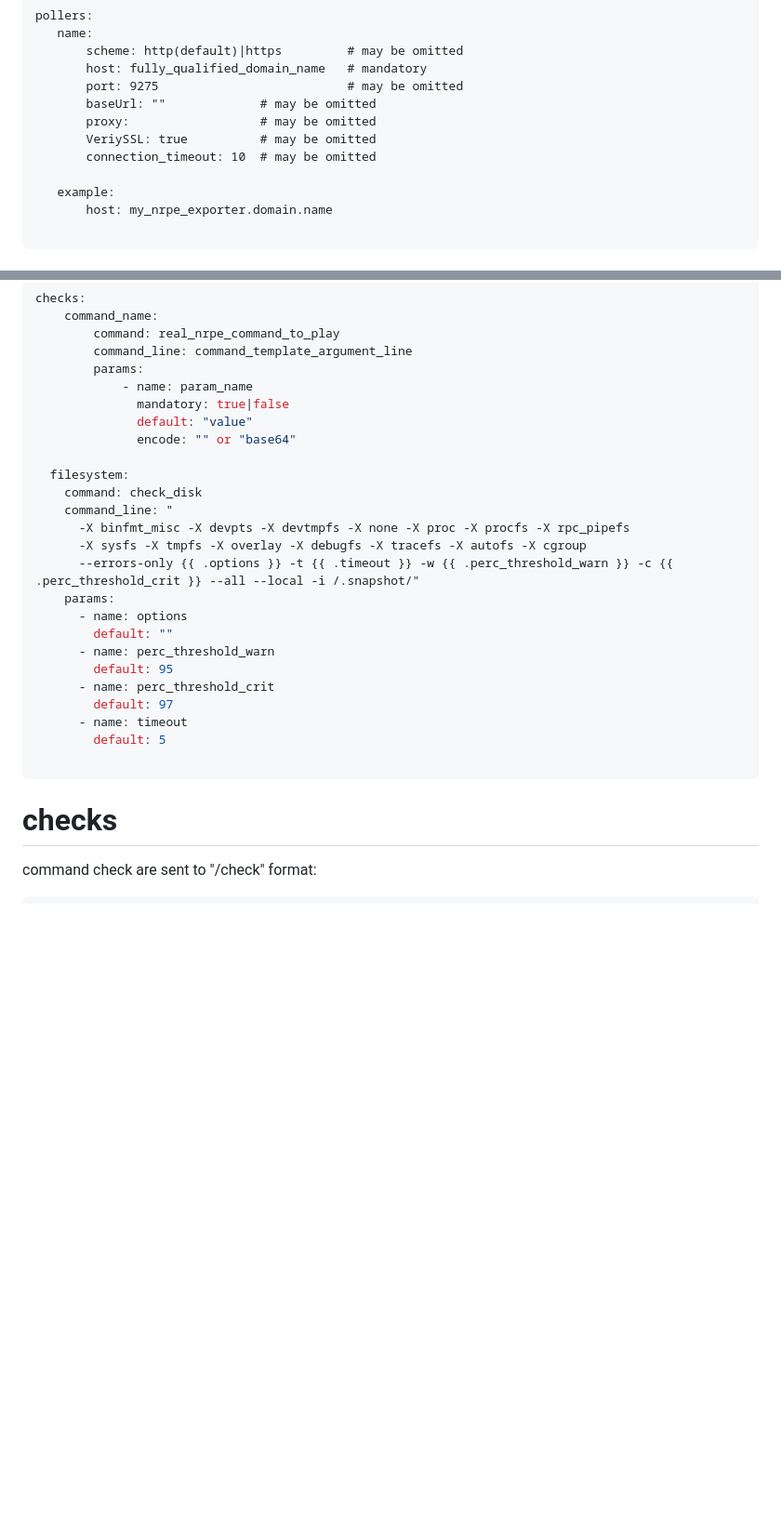
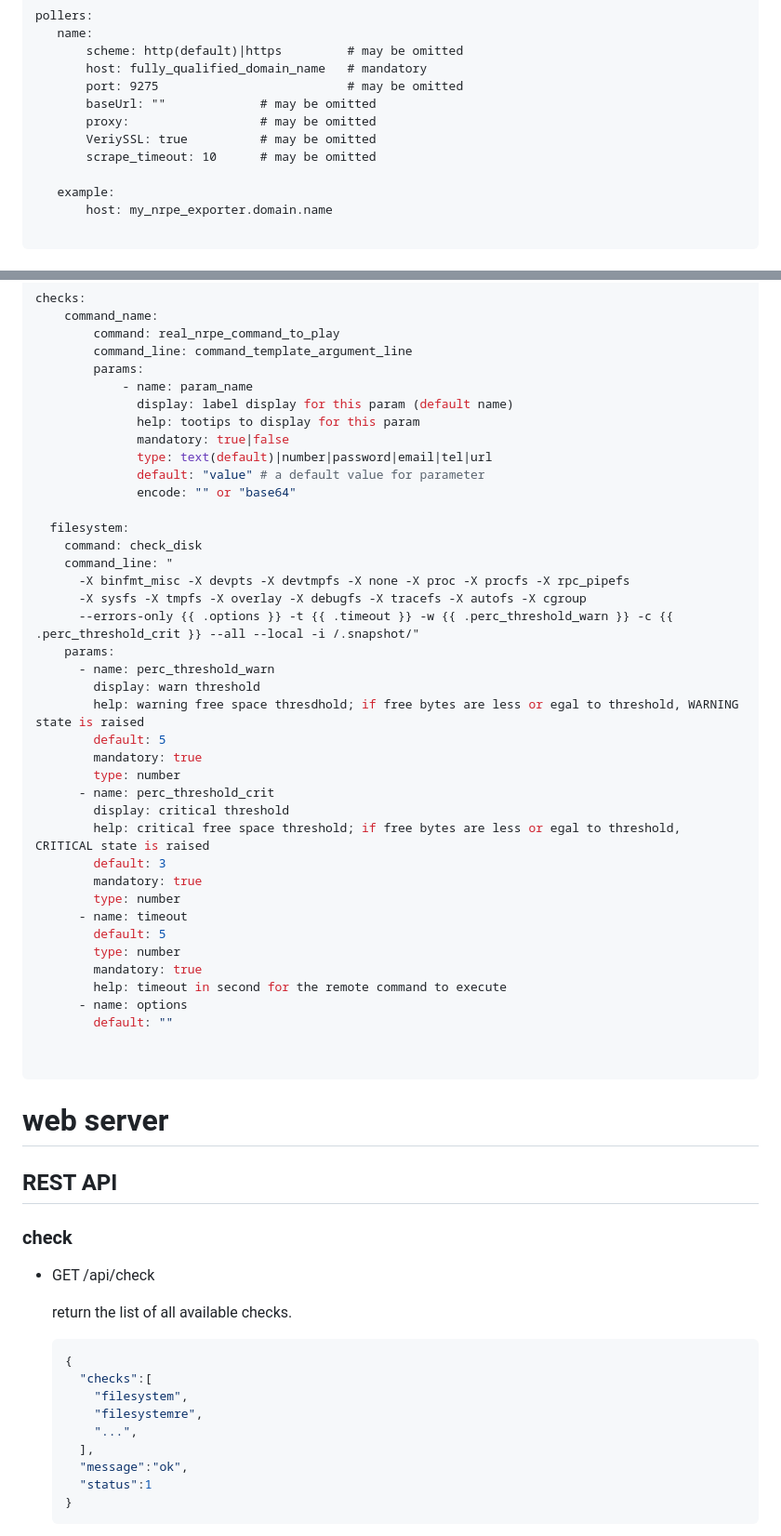
Before and after one commit to peekjef72/check_by_nrpe_exporter, a Markdown page: README.md, 2 parts joined by grey strips. Shown: that part at 93% size. Rendered like a GitHub page; blank space fills up the shorter version.

````diff
--- a/README.md
+++ b/README.md
@@ -30,7 +30,7 @@ it defines:
         baseUrl: ""             # may be omitted
         proxy:                  # may be omitted
         VeriySSL: true          # may be omitted
-        connection_timeout: 10  # may be omitted
+        scrape_timeout: 10      # may be omitted
 
     example:
         host: my_nrpe_exporter.domain.name
@@ -49,8 +49,11 @@ checks:
         command_line: command_template_argument_line
         params:
             - name: param_name
+              display: label display for this param (default name)
+              help: tootips to display for this param
               mandatory: true|false
-              default: "value"
+              type: text(default)|number|password|email|tel|url
+              default: "value" # a default value for parameter
               encode: "" or "base64"
 
   filesystem:
@@ -60,17 +63,49 @@ checks:
       -X sysfs -X tmpfs -X overlay -X debugfs -X tracefs -X autofs -X cgroup
       --errors-only {{ .options }} -t {{ .timeout }} -w {{ .perc_threshold_warn }} -c {{ .perc_threshold_crit }} --all --local -i /.snapshot/"
     params:
+      - name: perc_threshold_warn
+        display: warn threshold
+        help: warning free space thresdhold; if free bytes are less or egal to threshold, WARNING state is raised
+        default: 5
+        mandatory: true
+        type: number
+      - name: perc_threshold_crit
+        display: critical threshold
+        help: critical free space threshold; if free bytes are less or egal to threshold, CRITICAL state is raised
+        default: 3
+        mandatory: true
+        type: number
+      - name: timeout
+        default: 5
+        type: number
+        mandatory: true
+        help: timeout in second for the remote command to execute
       - name: options
         default: ""
-      - name: perc_threshold_warn
-        default: 95
-      - name: perc_threshold_crit
-        default: 97
-      - name: timeout
-        default: 5
+
 
 ```
 
-# checks
+# web server
 
-command check are sent to "/check"
+## REST API
+
+### check
+
+* GET /api/check
+
+  return the list of all available checks.
+
+  ```json
+  {
+    "checks":[
+      "filesystem",
+      "filesystemre",
+      "...",
+    ],
+    "message":"ok",
+    "status":1
+  }
+  ```
+
+
````
Also changed, not shown: other parts of README.md (+97 -1 lines), doc/check_by_nrpe_exporter_ihm.png (added), 8 other files.
